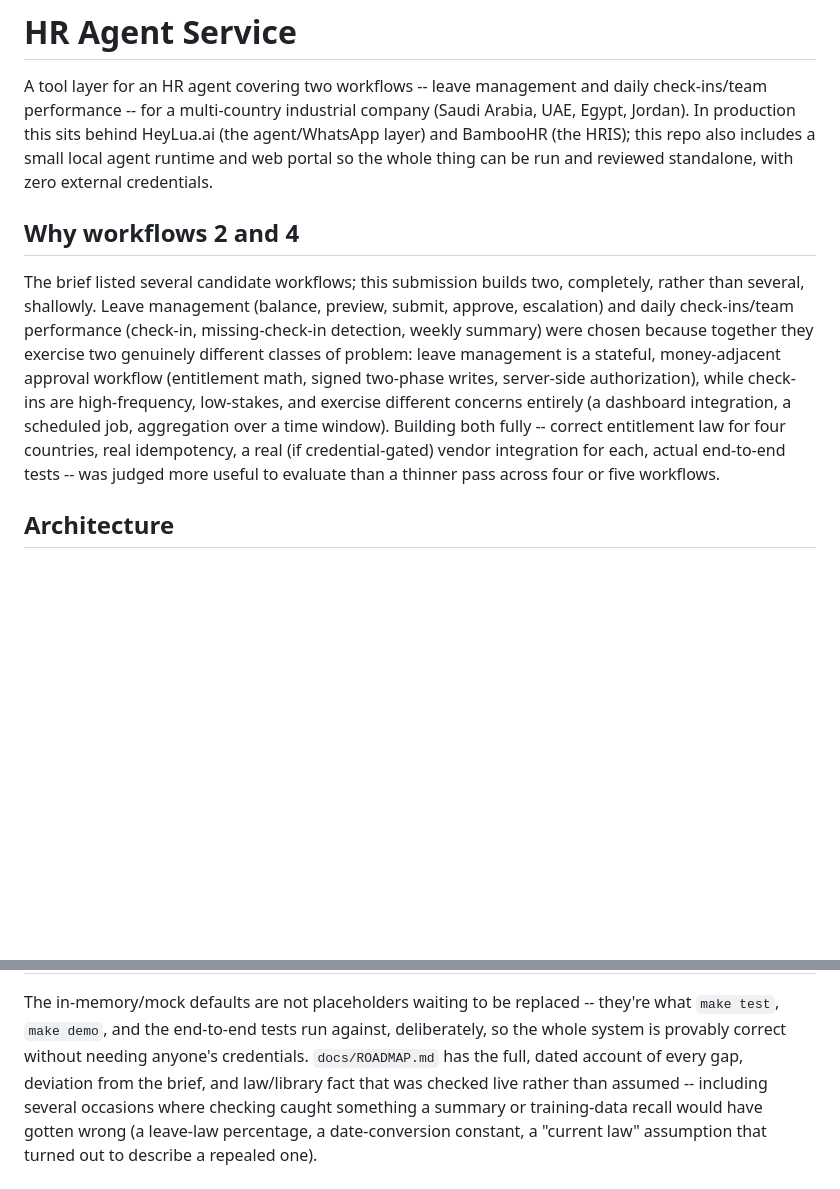
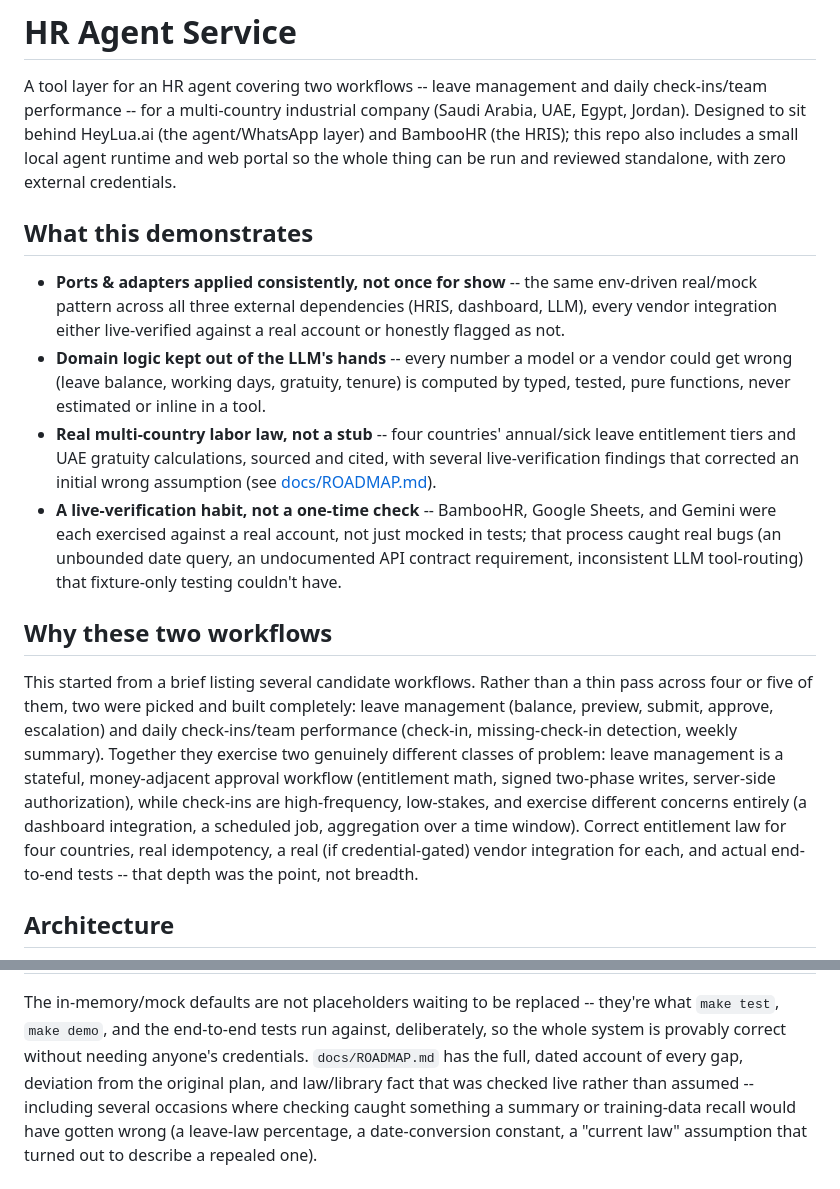
Before and after one commit to Omarsaqr/hr-agent-service, a Markdown page: README.md, 2 parts joined by grey strips. Drawn GitHub-style; blank space fills up the shorter version.

Commit message:
docs: reframe README for a public portfolio audience
Dropped the take-home-specific framing ("the brief", "this submission",
"judged more useful to evaluate") in favor of neutral project framing --
same technical content, written for a GitHub visitor rather than an
evaluator. Added a "What this demonstrates" section up front since
that's the one thing a skim-reading visitor actually needs fast.

docs/ARCHITECTURE.md, DECISIONS.md, and EDGE_CASES.md already read
neutrally and needed no changes. docs/ROADMAP.md's references to "the
brief" are citations to a source document (e.g. "the brief states 75%
pay for..."), which reads fine regardless of audience, so left as is.

Also set the repo's GitHub description and topics (both were empty).

```diff
--- a/README.md
+++ b/README.md
@@ -1,23 +1,38 @@
 # HR Agent Service
 
 A tool layer for an HR agent covering two workflows -- leave management and daily check-ins/team
-performance -- for a multi-country industrial company (Saudi Arabia, UAE, Egypt, Jordan). In
-production this sits behind HeyLua.ai (the agent/WhatsApp layer) and BambooHR (the HRIS); this repo
-also includes a small local agent runtime and web portal so the whole thing can be run and reviewed
-standalone, with zero external credentials.
+performance -- for a multi-country industrial company (Saudi Arabia, UAE, Egypt, Jordan). Designed to
+sit behind HeyLua.ai (the agent/WhatsApp layer) and BambooHR (the HRIS); this repo also includes a
+small local agent runtime and web portal so the whole thing can be run and reviewed standalone, with
+zero external credentials.
 
-## Why workflows 2 and 4
+## What this demonstrates
 
-The brief listed several candidate workflows; this submission builds two, completely, rather than
-several, shallowly. Leave management (balance, preview, submit, approve, escalation) and daily
-check-ins/team performance (check-in, missing-check-in detection, weekly summary) were chosen
-because together they exercise two genuinely different classes of problem: leave management is a
-stateful, money-adjacent approval workflow (entitlement math, signed two-phase writes, server-side
-authorization), while check-ins are high-frequency, low-stakes, and exercise different concerns
-entirely (a dashboard integration, a scheduled job, aggregation over a time window). Building both
-fully -- correct entitlement law for four countries, real idempotency, a real (if credential-gated)
-vendor integration for each, actual end-to-end tests -- was judged more useful to evaluate than a
-thinner pass across four or five workflows.
+- **Ports & adapters applied consistently, not once for show** -- the same env-driven real/mock
+  pattern across all three external dependencies (HRIS, dashboard, LLM), every vendor integration
+  either live-verified against a real account or honestly flagged as not.
+- **Domain logic kept out of the LLM's hands** -- every number a model or a vendor could get wrong
+  (leave balance, working days, gratuity, tenure) is computed by typed, tested, pure functions, never
+  estimated or inline in a tool.
+- **Real multi-country labor law, not a stub** -- four countries' annual/sick leave entitlement
+  tiers and UAE gratuity calculations, sourced and cited, with several live-verification findings
+  that corrected an initial wrong assumption (see [docs/ROADMAP.md](docs/ROADMAP.md)).
+- **A live-verification habit, not a one-time check** -- BambooHR, Google Sheets, and Gemini were
+  each exercised against a real account, not just mocked in tests; that process caught real bugs (an
+  unbounded date query, an undocumented API contract requirement, inconsistent LLM tool-routing) that
+  fixture-only testing couldn't have.
+
+## Why these two workflows
+
+This started from a brief listing several candidate workflows. Rather than a thin pass across four or
+five of them, two were picked and built completely: leave management (balance, preview, submit,
+approve, escalation) and daily check-ins/team performance (check-in, missing-check-in detection,
+weekly summary). Together they exercise two genuinely different classes of problem: leave management
+is a stateful, money-adjacent approval workflow (entitlement math, signed two-phase writes,
+server-side authorization), while check-ins are high-frequency, low-stakes, and exercise different
+concerns entirely (a dashboard integration, a scheduled job, aggregation over a time window). Correct
+entitlement law for four countries, real idempotency, a real (if credential-gated) vendor integration
+for each, and actual end-to-end tests -- that depth was the point, not breadth.
 
 ## Architecture
 
@@ -81,7 +96,7 @@ flagged as unverified -- never assumed correct and left ambiguous.
 The in-memory/mock defaults are not placeholders waiting to be replaced -- they're what `make test`,
 `make demo`, and the end-to-end tests run against, deliberately, so the whole system is provably
 correct without needing anyone's credentials. `docs/ROADMAP.md` has the full, dated account of every
-gap, deviation from the brief, and law/library fact that was checked live rather than assumed --
+gap, deviation from the original plan, and law/library fact that was checked live rather than assumed --
 including several occasions where checking caught something a summary or training-data recall would
 have gotten wrong (a leave-law percentage, a date-conversion constant, a "current law" assumption
 that turned out to describe a repealed one).
```
